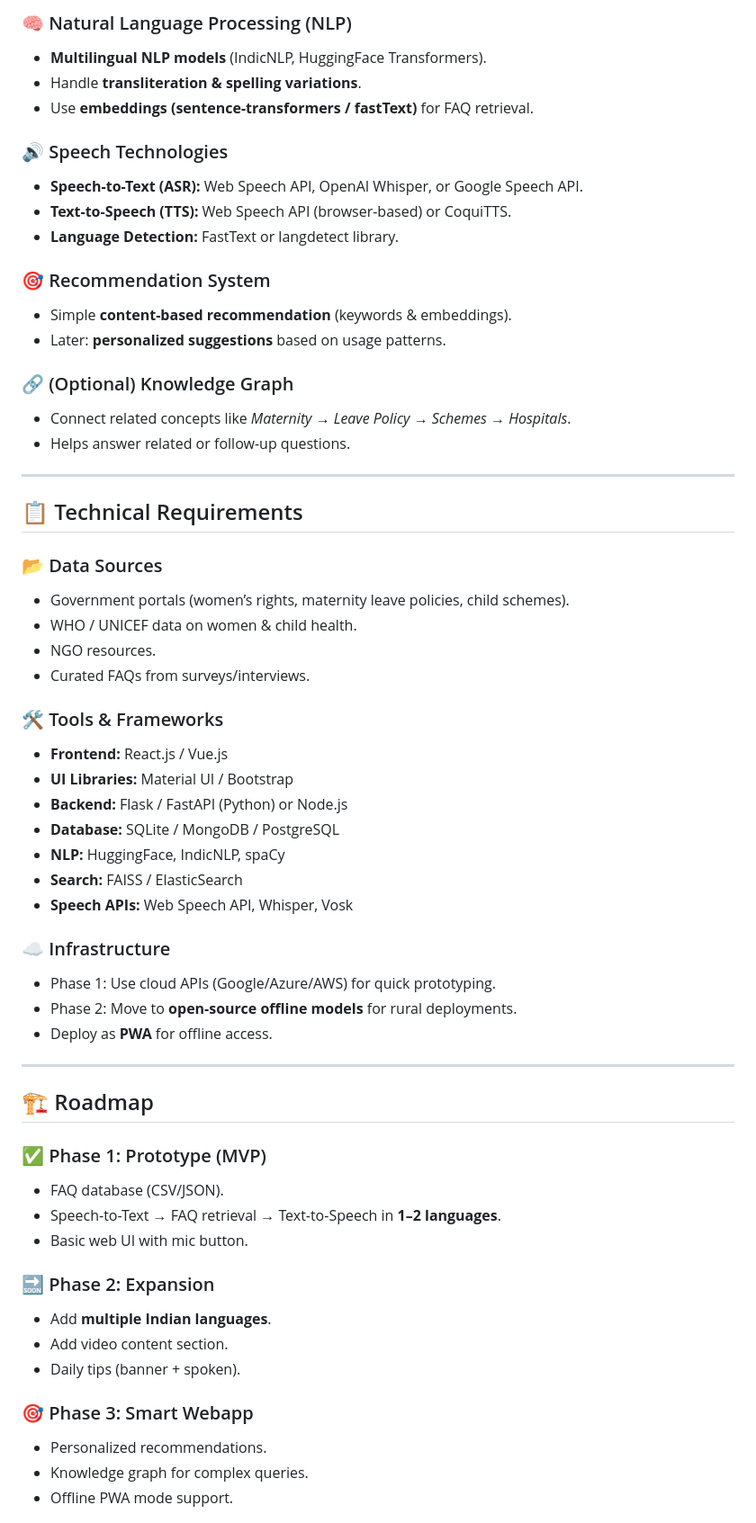
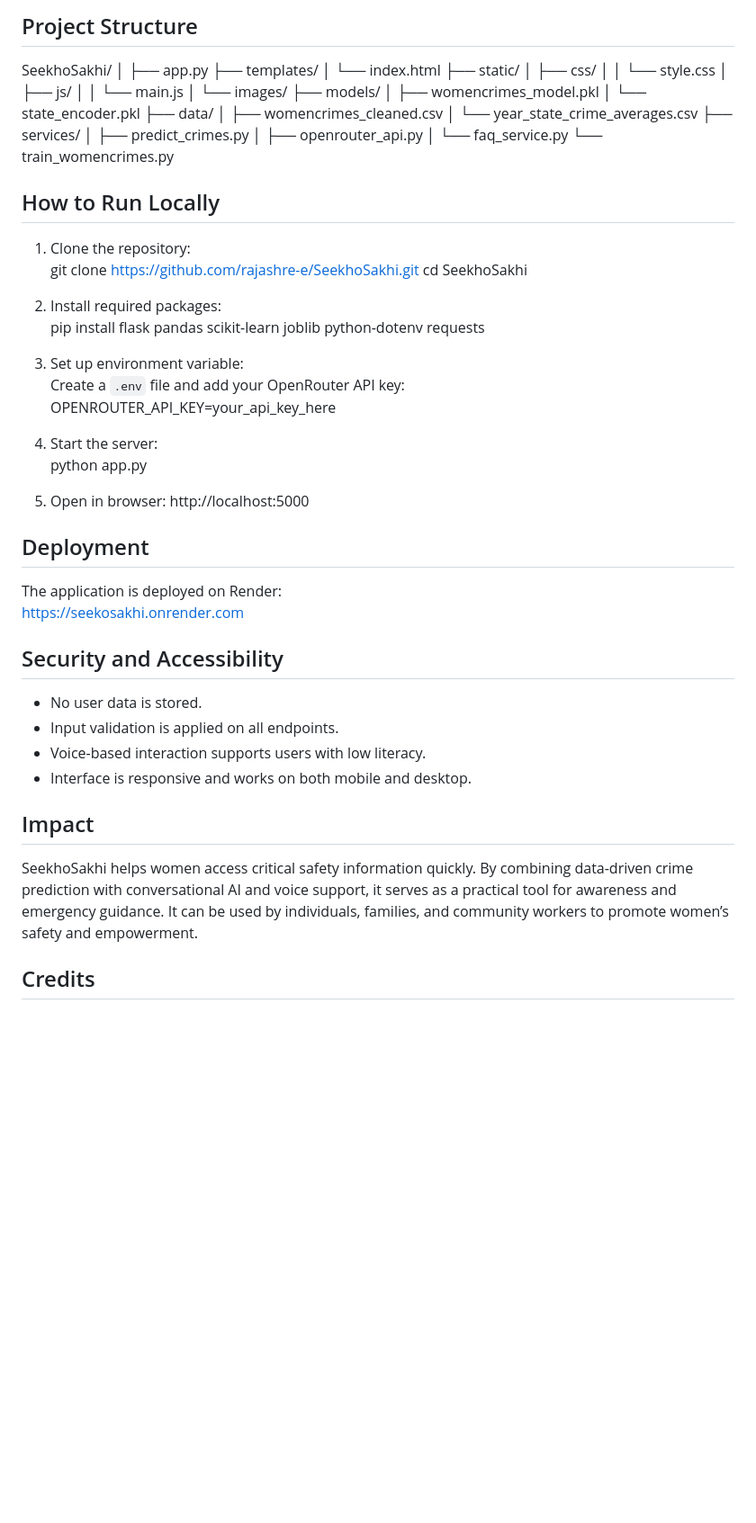
Before and after one commit to rajashre-e/SeekhoSakhi, a Markdown page: README.md, the part around the change printed below. Shown: that part at 90% size. Drawn GitHub-style; blank space fills up the shorter version.

```diff
--- a/README.md
+++ b/README.md
@@ -53,62 +64,61 @@ The webapp provides **FAQs, educational videos, and daily knowledge tips** in mu
 
-### 🧠 Natural Language Processing (NLP)
-- **Multilingual NLP models** (IndicNLP, HuggingFace Transformers).
-- Handle **transliteration & spelling variations**.
-- Use **embeddings (sentence-transformers / fastText)** for FAQ retrieval.
+## Project Structure
+SeekhoSakhi/
+│
+├── app.py
+├── templates/
+│ └── index.html
+├── static/
+│ ├── css/
+│ │ └── style.css
+│ ├── js/
+│ │ └── main.js
+│ └── images/
+├── models/
+│ ├── womencrimes_model.pkl
+│ └── state_encoder.pkl
+├── data/
+│ ├── womencrimes_cleaned.csv
+│ └── year_state_crime_averages.csv
+├── services/
+│ ├── predict_crimes.py
+│ ├── openrouter_api.py
+│ └── faq_service.py
+└── train_womencrimes.py
 
-### 🔊 Speech Technologies
-- **Speech-to-Text (ASR):** Web Speech API, OpenAI Whisper, or Google Speech API.
-- **Text-to-Speech (TTS):** Web Speech API (browser-based) or CoquiTTS.
-- **Language Detection:** FastText or langdetect library.
+## How to Run Locally
 
-### 🎯 Recommendation System
-- Simple **content-based recommendation** (keywords & embeddings).
-- Later: **personalized suggestions** based on usage patterns.
+1. Clone the repository:
+git clone https://github.com/rajashre-e/SeekhoSakhi.git
+cd SeekhoSakhi
 
-### 🔗 (Optional) Knowledge Graph
-- Connect related concepts like *Maternity → Leave Policy → Schemes → Hospitals*.
-- Helps answer related or follow-up questions.
+2. Install required packages:
+pip install flask pandas scikit-learn joblib python-dotenv requests
 
----
+3. Set up environment variable:
+Create a `.env` file and add your OpenRouter API key:
+OPENROUTER_API_KEY=your_api_key_here
 
-## 📋 Technical Requirements
+4. Start the server:
+python app.py
 
-### 📂 Data Sources
-- Government portals (women’s rights, maternity leave policies, child schemes).
-- WHO / UNICEF data on women & child health.
-- NGO resources.
-- Curated FAQs from surveys/interviews.
+5. Open in browser: http://localhost:5000
 
-### 🛠️ Tools & Frameworks
-- **Frontend:** React.js / Vue.js
-- **UI Libraries:** Material UI / Bootstrap
-- **Backend:** Flask / FastAPI (Python) or Node.js
-- **Database:** SQLite / MongoDB / PostgreSQL
-- **NLP:** HuggingFace, IndicNLP, spaCy
-- **Search:** FAISS / ElasticSearch
-- **Speech APIs:** Web Speech API, Whisper, Vosk
+## Deployment
 
-### ☁️ Infrastructure
-- Phase 1: Use cloud APIs (Google/Azure/AWS) for quick prototyping.
-- Phase 2: Move to **open-source offline models** for rural deployments.
-- Deploy as **PWA** for offline access.
+The application is deployed on Render:
+https://seekosakhi.onrender.com
 
----
+## Security and Accessibility
 
-## 🏗️ Roadmap
+- No user data is stored.
+- Input validation is applied on all endpoints.
+- Voice-based interaction supports users with low literacy.
+- Interface is responsive and works on both mobile and desktop.
 
-### ✅ Phase 1: Prototype (MVP)
-- FAQ database (CSV/JSON).
-- Speech-to-Text → FAQ retrieval → Text-to-Speech in **1–2 languages**.
-- Basic web UI with mic button.
+## Impact
 
-### 🔜 Phase 2: Expansion
-- Add **multiple Indian languages**.
-- Add video content section.
-- Daily tips (banner + spoken).
+SeekhoSakhi helps women access critical safety information quickly. By combining data-driven crime prediction with conversational AI and voice support, it serves as a practical tool for awareness and emergency guidance. It can be used by individuals, families, and community workers to promote women’s safety and empowerment.
 
-### 🎯 Phase 3: Smart Webapp
-- Personalized recommendations.
-- Knowledge graph for complex queries.
-- Offline PWA mode support.
+## Credits
 
```
Also changed, not shown: other parts of README.md (+52 -52 lines).
